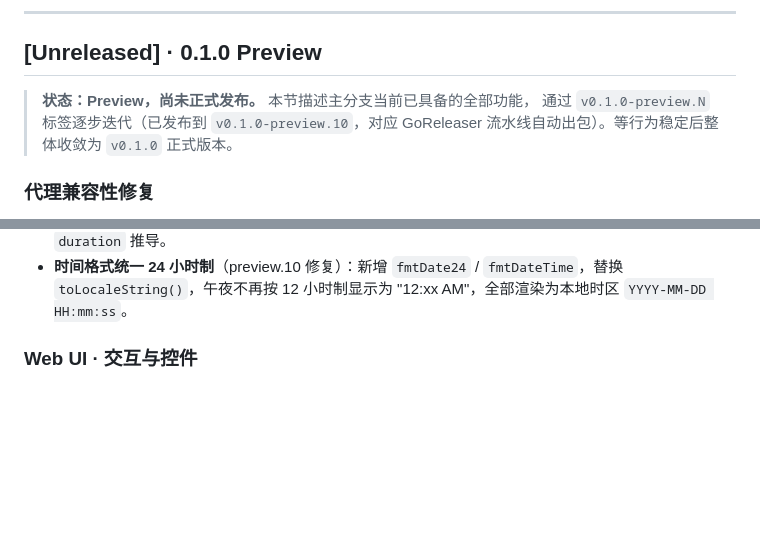
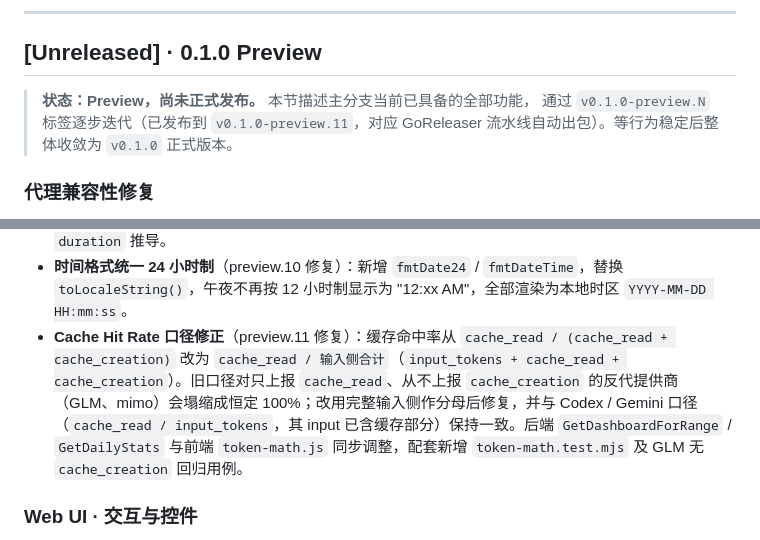
Before and after one commit to young1lin/cc-otel, a Markdown page: CHANGELOG.md, 2 parts joined by grey strips. GitHub-like rendering; blank space fills up the shorter version.

```diff
--- a/CHANGELOG.md
+++ b/CHANGELOG.md
@@ -9,7 +9,7 @@
 ## [Unreleased] · 0.1.0 Preview
 
 > **状态：Preview，尚未正式发布。** 本节描述主分支当前已具备的全部功能，
-> 通过 `v0.1.0-preview.N` 标签逐步迭代（已发布到 `v0.1.0-preview.10`，对应
+> 通过 `v0.1.0-preview.N` 标签逐步迭代（已发布到 `v0.1.0-preview.11`，对应
 > GoReleaser 流水线自动出包）。等行为稳定后整体收敛为 `v0.1.0` 正式版本。
 
 ### 代理兼容性修复
@@ -64,6 +64,7 @@
   - 单条请求列表：含 **TTFT** 列与单元格悬浮详情；含分页。
 - **耗时统计 API**：`/api/durations` 提供按模型 duration / 吞吐量统计；**Out tok/s** 由 `output_tokens` / `duration` 推导。
 - **时间格式统一 24 小时制**（preview.10 修复）：新增 `fmtDate24` / `fmtDateTime`，替换 `toLocaleString()`，午夜不再按 12 小时制显示为 "12:xx AM"，全部渲染为本地时区 `YYYY-MM-DD HH:mm:ss`。
+- **Cache Hit Rate 口径修正**（preview.11 修复）：缓存命中率从 `cache_read / (cache_read + cache_creation)` 改为 `cache_read / 输入侧合计`（`input_tokens + cache_read + cache_creation`）。旧口径对只上报 `cache_read`、从不上报 `cache_creation` 的反代提供商（GLM、mimo）会塌缩成恒定 100%；改用完整输入侧作分母后修复，并与 Codex / Gemini 口径（`cache_read / input_tokens`，其 input 已含缓存部分）保持一致。后端 `GetDashboardForRange` / `GetDailyStats` 与前端 `token-math.js` 同步调整，配套新增 `token-math.test.mjs` 及 GLM 无 `cache_creation` 回归用例。
 
 ### Web UI · 交互与控件
 
```
Also changed, not shown: CHANGELOG_EN.md (+2 -1 lines).
